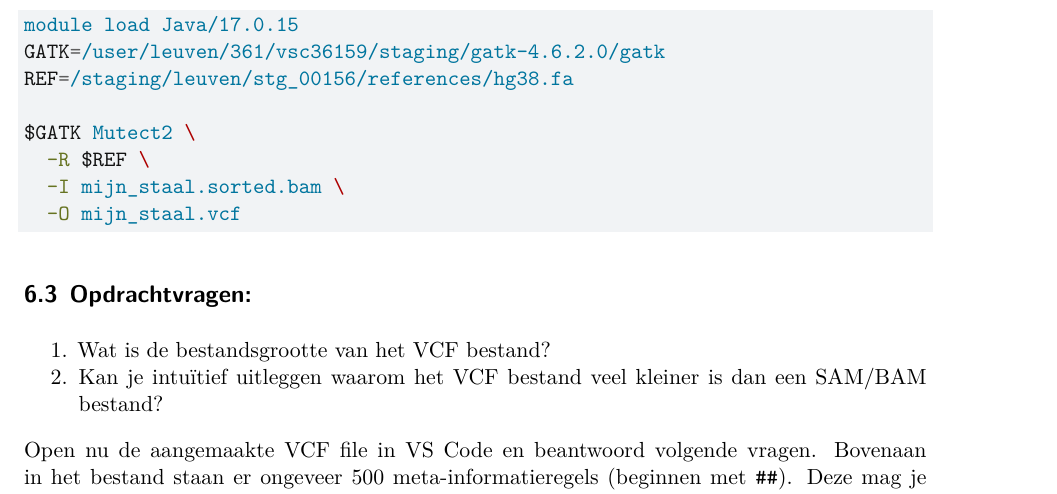
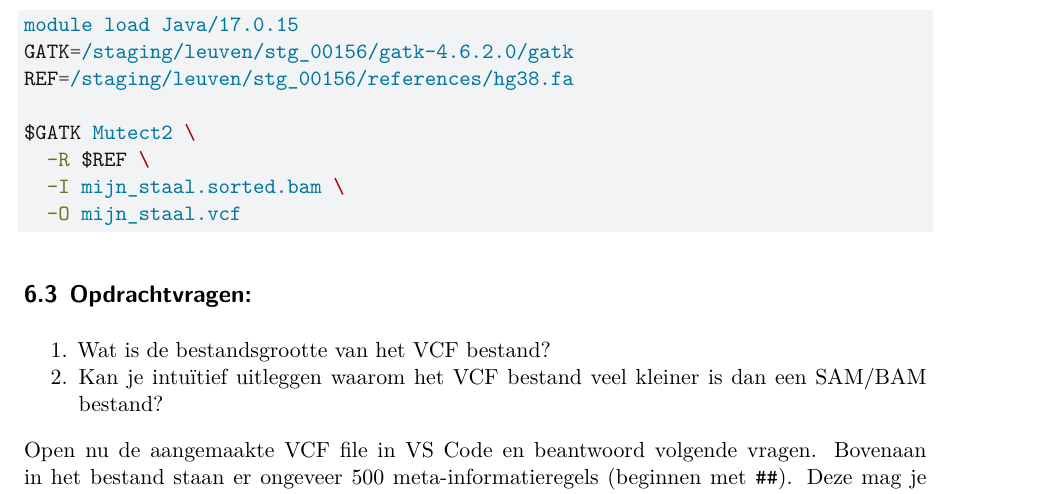
Before and after one commit to pjvolders/bioinformatica-groepswerk, a Quarto document (handleiding/handleiding.qmd): part of page 15 of 18, cut so that both start at the same text. Rendered offline with R 4.5, knitr and Pandoc in place of Quarto, then LaTeX, with nearby package versions.

Commit message:
Update GATK path in variant calling instructions

````diff
--- a/handleiding/handleiding.qmd
+++ b/handleiding/handleiding.qmd
@@ -467,7 +467,7 @@ Voer variant calling uit met Mutect2 op de gesorteerde BAM file.
 
 ```bash
 module load Java/17.0.15
-GATK=/user/leuven/361/vsc36159/staging/gatk-4.6.2.0/gatk
+GATK=/staging/leuven/stg_00156/gatk-4.6.2.0/gatk
 REF=/staging/leuven/stg_00156/references/hg38.fa
 
 $GATK Mutect2 \
````
